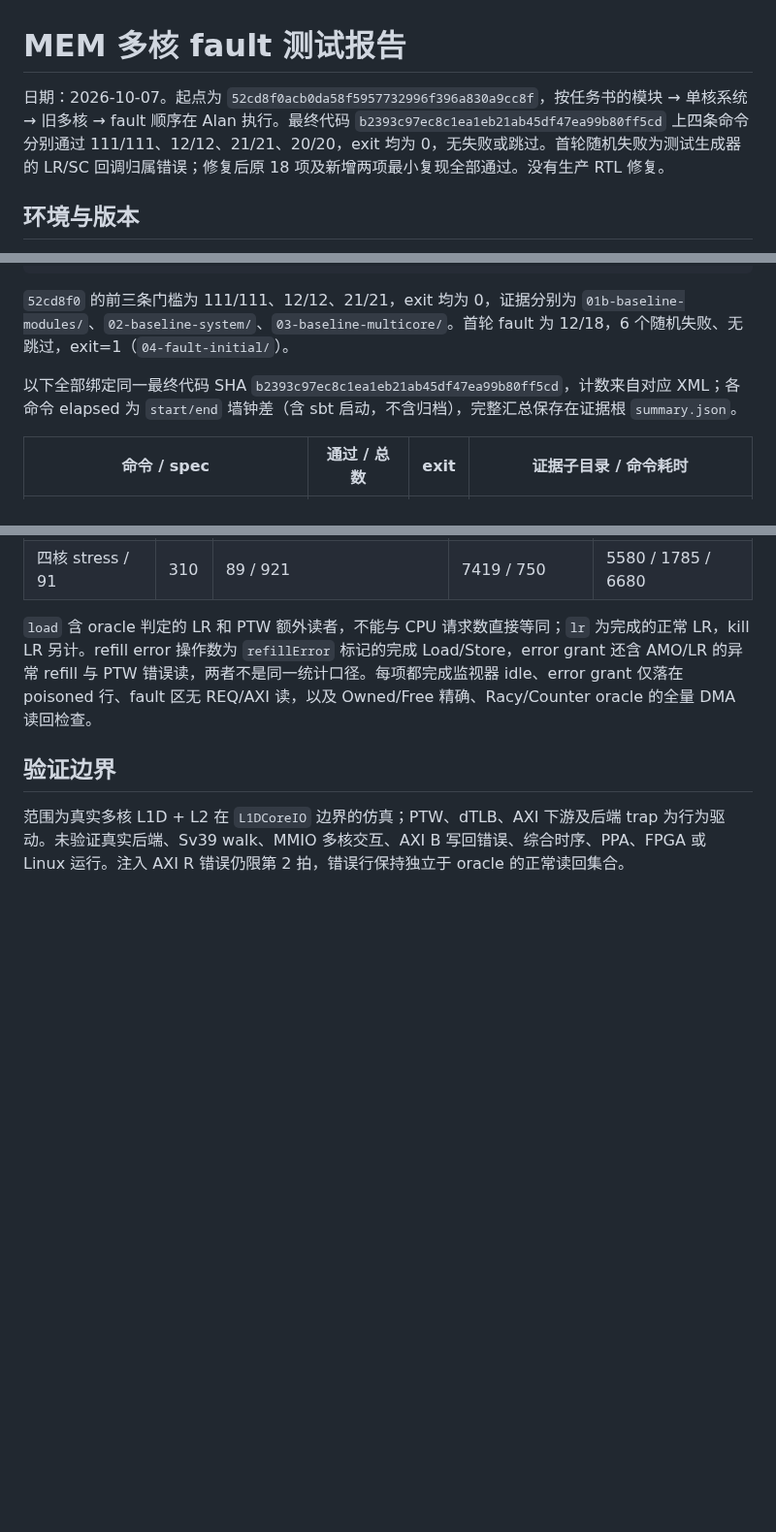
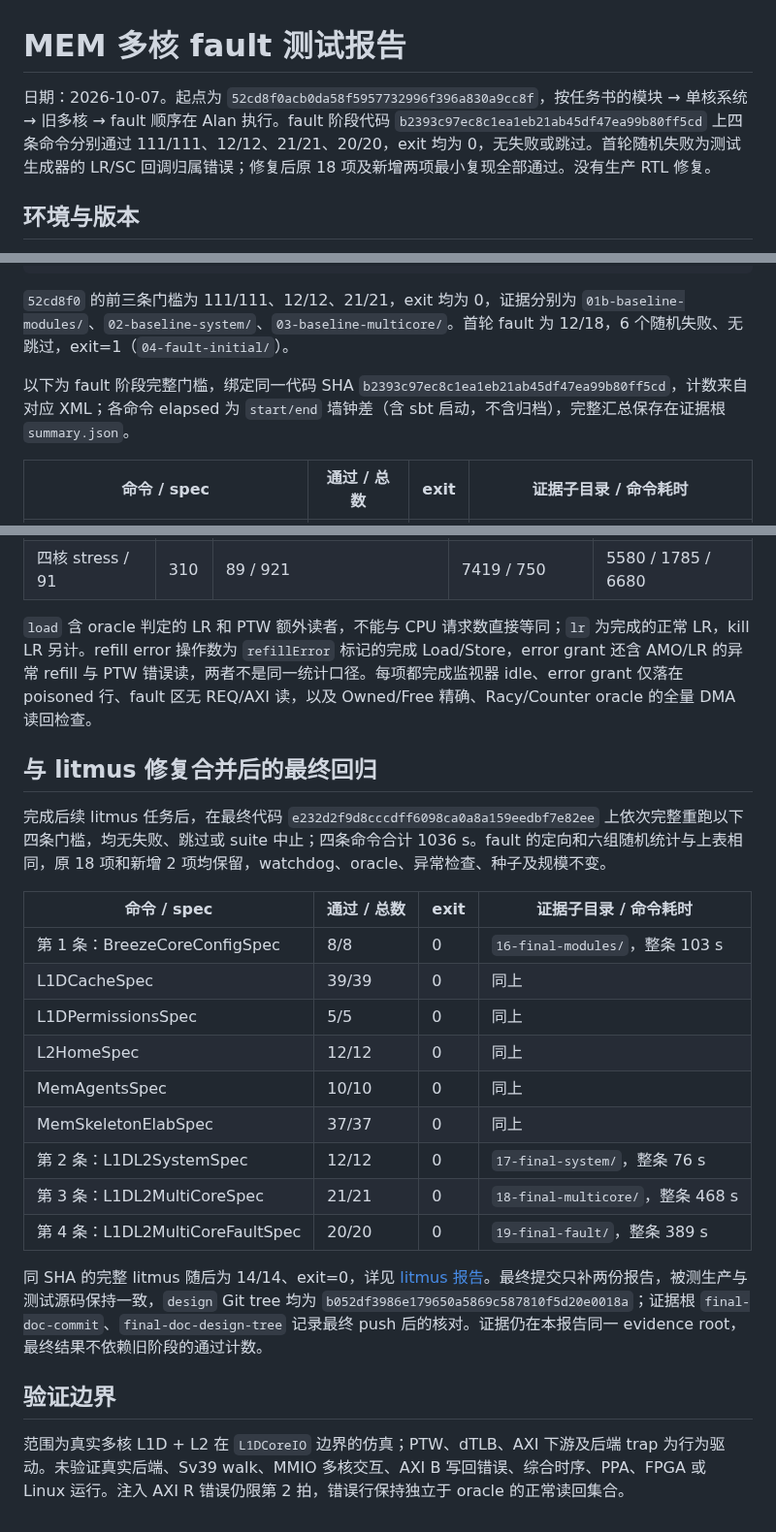
Before and after one commit to RanxiChen/flow, a Markdown page: docs/tasks/MEM-multicore-fault-tests-report.md, 3 parts joined by grey strips. Shown at 97% size. GitHub-like rendering; blank space fills up the shorter version.

Commit message:
docs(memsys): record final Alan fault and litmus validation

```diff
--- a/docs/tasks/MEM-multicore-fault-tests-report.md
+++ b/docs/tasks/MEM-multicore-fault-tests-report.md
@@ -1,6 +1,6 @@
 # MEM 多核 fault 测试报告
 
-日期：2026-10-07。起点为 `52cd8f0acb0da58f5957732996f396a830a9cc8f`，按任务书的模块 → 单核系统 → 旧多核 → fault 顺序在 Alan 执行。最终代码 `b2393c97ec8c1ea1eb21ab45df47ea99b80ff5cd` 上四条命令分别通过 111/111、12/12、21/21、20/20，exit 均为 0，无失败或跳过。首轮随机失败为测试生成器的 LR/SC 回调归属错误；修复后原 18 项及新增两项最小复现全部通过。没有生产 RTL 修复。
+日期：2026-10-07。起点为 `52cd8f0acb0da58f5957732996f396a830a9cc8f`，按任务书的模块 → 单核系统 → 旧多核 → fault 顺序在 Alan 执行。fault 阶段代码 `b2393c97ec8c1ea1eb21ab45df47ea99b80ff5cd` 上四条命令分别通过 111/111、12/12、21/21、20/20，exit 均为 0，无失败或跳过。首轮随机失败为测试生成器的 LR/SC 回调归属错误；修复后原 18 项及新增两项最小复现全部通过。没有生产 RTL 修复。
 
 ## 环境与版本
 
@@ -26,7 +26,7 @@ sbt "testOnly flow.memsys.L1DL2MultiCoreFaultSpec"
 
 `52cd8f0` 的前三条门槛为 111/111、12/12、21/21，exit 均为 0，证据分别为 `01b-baseline-modules/`、`02-baseline-system/`、`03-baseline-multicore/`。首轮 fault 为 12/18，6 个随机失败、无跳过，exit=1（`04-fault-initial/`）。
 
-以下全部绑定同一最终代码 SHA `b2393c97ec8c1ea1eb21ab45df47ea99b80ff5cd`，计数来自对应 XML；各命令 elapsed 为 `start/end` 墙钟差（含 sbt 启动，不含归档），完整汇总保存在证据根 `summary.json`。
+以下为 fault 阶段完整门槛，绑定同一代码 SHA `b2393c97ec8c1ea1eb21ab45df47ea99b80ff5cd`，计数来自对应 XML；各命令 elapsed 为 `start/end` 墙钟差（含 sbt 启动，不含归档），完整汇总保存在证据根 `summary.json`。
 
 | 命令 / spec | 通过 / 总数 | exit | 证据子目录 / 命令耗时 |
 | --- | --- | --- | --- |
@@ -97,6 +97,24 @@ TLB 等待的 X/Y 三变体均通过；fault 变体的 info 为 Y fired=1410、X
 
 `load` 含 oracle 判定的 LR 和 PTW 额外读者，不能与 CPU 请求数直接等同；`lr` 为完成的正常 LR，kill LR 另计。refill error 操作数为 `refillError` 标记的完成 Load/Store，error grant 还含 AMO/LR 的异常 refill 与 PTW 错误读，两者不是同一统计口径。每项都完成监视器 idle、error grant 仅落在 poisoned 行、fault 区无 REQ/AXI 读，以及 Owned/Free 精确、Racy/Counter oracle 的全量 DMA 读回检查。
 
+## 与 litmus 修复合并后的最终回归
+
+完成后续 litmus 任务后，在最终代码 `e232d2f9d8cccdff6098ca0a8a159eedbf7e82ee` 上依次完整重跑以下四条门槛，均无失败、跳过或 suite 中止；四条命令合计 1036 s。fault 的定向和六组随机统计与上表相同，原 18 项和新增 2 项均保留，watchdog、oracle、异常检查、种子及规模不变。
+
+| 命令 / spec | 通过 / 总数 | exit | 证据子目录 / 命令耗时 |
+| --- | --- | --- | --- |
+| 第 1 条：BreezeCoreConfigSpec | 8/8 | 0 | `16-final-modules/`，整条 103 s |
+| L1DCacheSpec | 39/39 | 0 | 同上 |
+| L1DPermissionsSpec | 5/5 | 0 | 同上 |
+| L2HomeSpec | 12/12 | 0 | 同上 |
+| MemAgentsSpec | 10/10 | 0 | 同上 |
+| MemSkeletonElabSpec | 37/37 | 0 | 同上 |
+| 第 2 条：L1DL2SystemSpec | 12/12 | 0 | `17-final-system/`，整条 76 s |
+| 第 3 条：L1DL2MultiCoreSpec | 21/21 | 0 | `18-final-multicore/`，整条 468 s |
+| 第 4 条：L1DL2MultiCoreFaultSpec | 20/20 | 0 | `19-final-fault/`，整条 389 s |
+
+同 SHA 的完整 litmus 随后为 14/14、exit=0，详见 [litmus 报告](MEM-litmus-tests-report.md)。最终提交只补两份报告，被测生产与测试源码保持一致，`design` Git tree 均为 `b052df3986e179650a5869c587810f5d20e0018a`；证据根 `final-doc-commit`、`final-doc-design-tree` 记录最终 push 后的核对。证据仍在本报告同一 evidence root，最终结果不依赖旧阶段的通过计数。
+
 ## 验证边界
 
 范围为真实多核 L1D + L2 在 `L1DCoreIO` 边界的仿真；PTW、dTLB、AXI 下游及后端 trap 为行为驱动。未验证真实后端、Sv39 walk、MMIO 多核交互、AXI B 写回错误、综合时序、PPA、FPGA 或 Linux 运行。注入 AXI R 错误仍限第 2 拍，错误行保持独立于 oracle 的正常读回集合。
```
Also changed, not shown: other parts of docs/tasks/MEM-multicore-fault-tests-report.md (+1 -1 lines), docs/tasks/MEM-litmus-tests-report.md (added, +185 -0 lines).
